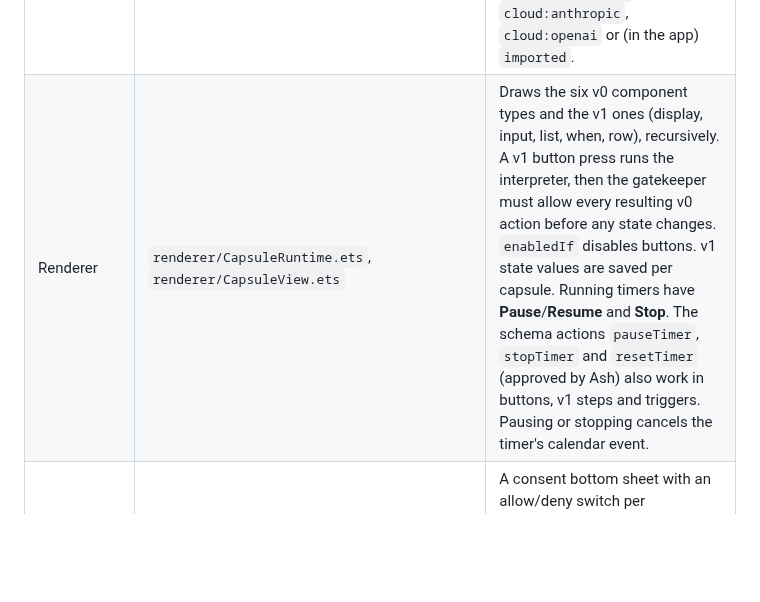
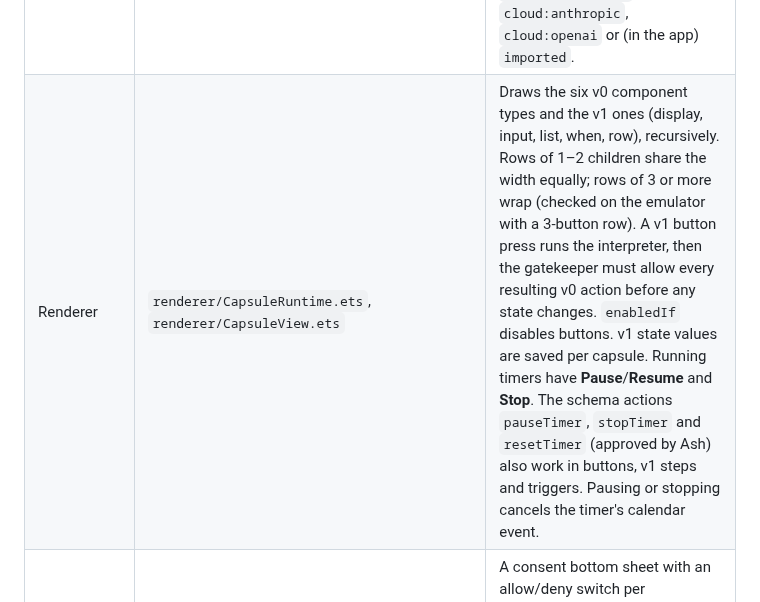
Before and after one commit to Akshaz7/capsules-harmonyos, a Markdown page: README.md, the part around one of its changes. GitHub-like rendering; blank space fills up the shorter version.

Commit message:
docs: Add to home screen checked on the emulator (3-minute pending window), motion widget message, wrapping rows; 278 tests at 230deb4
Co-Authored-By: Claude Opus 5.5 <noreply@anthropic.com>

```diff
--- a/README.md
+++ b/README.md
@@ -70,7 +70,7 @@ Green boxes are built. The dashed grey box is planned and not yet in the code. I
 | Validator | `core/CapsuleValidator.ets` | Rejects unknown fields, component types, actions and permissions, dangling ids, and missing permissions. For v1 it also type-checks every expression, checks every name exists, rejects computed cycles, and enforces the limits (60 components, nesting depth 5, 30 state values, 30 computed values, 20 steps per button). `{name}` placeholders are allowed only in `display` templates; anywhere else they are rejected, so they never appear literally on screen. |
 | Expressions and interpreter (v1) | `core/Expr.ets`, `core/CapsuleProgram.ets`, `core/V1Fixtures.ets` | Expressions are parsed by our own lexer and parser with static types and a step budget, never `eval`. The pure interpreter runs button steps all-or-nothing (`applyActions`), handles input binding (`setInput`) and `{expr}` templates. Tennis scoreboard and bill-split fixtures are included. |
 | Pipeline | `core/CapsuleGenerator.ets`, `core/index.ets` | `generateCapsule(request, { mode, allowNonEu })` first checks the request cache (model-made capsules per normalised request, re-validated; **Make it smarter** skips it), then runs the rules (a match returns at once), then the template library. `needsLogic` sends maths, scoring, converting, conditions, inputs, lists, quizzes and streaks to the cloud first. Everything else goes on-device, then to the cloud. Cloud is used automatically only with EU providers. Non-EU providers need `allowNonEu`, and mode `on-device-only` never calls the cloud. If the cloud hasn't been allowed yet, a logic request returns `needsCloud` so the app can ask. `cloudOnly` skips rules and on-device for **Make it smarter**, and still respects the mode and the non-EU setting. Only the system prompt and the request text are sent. Every capsule is validated again. Origins are `rules`, `on-device`, `cloud-eu:mistral`, `cloud:anthropic`, `cloud:openai` or (in the app) `imported`. |
-| Renderer | `renderer/CapsuleRuntime.ets`, `renderer/CapsuleView.ets` | Draws the six v0 component types and the v1 ones (display, input, list, when, row), recursively. A v1 button press runs the interpreter, then the gatekeeper must allow every resulting v0 action before any state changes. `enabledIf` disables buttons. v1 state values are saved per capsule. Running timers have **Pause**/**Resume** and **Stop**. The schema actions `pauseTimer`, `stopTimer` and `resetTimer` (approved by Ash) also work in buttons, v1 steps and triggers. Pausing or stopping cancels the timer's calendar event. |
+| Renderer | `renderer/CapsuleRuntime.ets`, `renderer/CapsuleView.ets` | Draws the six v0 component types and the v1 ones (display, input, list, when, row), recursively. Rows of 1–2 children share the width equally; rows of 3 or more wrap (checked on the emulator with a 3-button row). A v1 button press runs the interpreter, then the gatekeeper must allow every resulting v0 action before any state changes. `enabledIf` disables buttons. v1 state values are saved per capsule. Running timers have **Pause**/**Resume** and **Stop**. The schema actions `pauseTimer`, `stopTimer` and `resetTimer` (approved by Ash) also work in buttons, v1 steps and triggers. Pausing or stopping cancels the timer's calendar event. |
 | Gatekeeper | `gatekeeper/Gatekeeper.ets`, `pages/ConsentView.ets`, `pages/LogView.ets` | A consent bottom sheet with an allow/deny switch per permission, a block log (last 200 entries) and Remove. It also gates components nested inside `when` and `row`. Grants and the log persist in Preferences. |
 | Main screen (Create tab) | `pages/Index.ets`, `pages/HomeHero.ets`, `pages/PromptBar.ets`, `pages/CreateText.ets`, `pages/CapsuleStore.ets`, `pages/CapsuleEntry.ets` | A "What do you need?" box with a typed "Try: …" placeholder, **Snap** for a photo, and **Create**, then the consent sheet. The AI status line sits under the input. The first request to each cloud provider shows a one-time notice naming it: "Use Mistral AI (EU)?" or "Use Claude (outside the EU)?". **OK** sends it, and **On-device only** switches mode. A refused request shows "Harmoniser can't do <x> by design. Capsules can only use: …" without suggestion chips or a cloud notice. If a request can't be built, a failure card shows suggestion chips and "Common apps are made on your phone. Unusual ones need cloud AI (Mistral EU)." Tapping it opens Settings. The real error goes to hilog. A **Recent** row shows 4 live mini widgets, with **See all** opening the Capsules tab. The hidden requests `demo tennis` and `demo bill split` load the v1 fixtures. |
 | Capsules tab and capsule page | `pages/Index.ets`, `pages/CapsuleFrame.ets`, `pages/ChangeCard.ets`, `widget/AddToHomeButton.ets` | Saved capsules with live state, an origin badge and **Add to home screen**; the Import icon is on this tab. A capsule page has **Change it…** at the top, the capsule itself, then **Share**, **Add to home screen**, **Activity log** and **Remove capsule** (which removes its permissions and calendar events). The route text reads "Opens in the app" or "Simple enough for a widget". **Make it smarter with <provider>** rebuilds a rules- or on-device-made capsule in the cloud (with the one-time notice if needed), shows the consent sheet again, and on **Run** replaces it. Back closes an open capsule. |
```
Also changed, not shown: other parts of README.md (+2 -2 lines).
